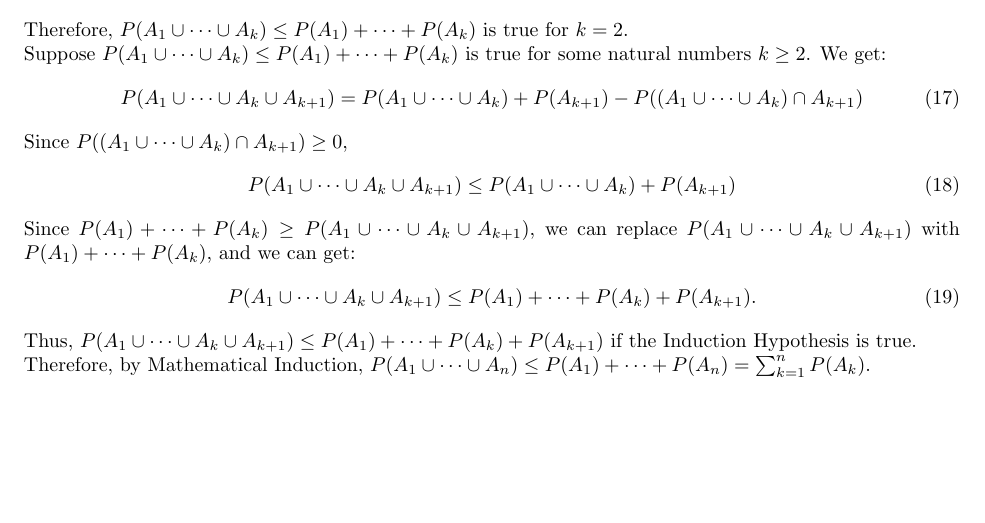
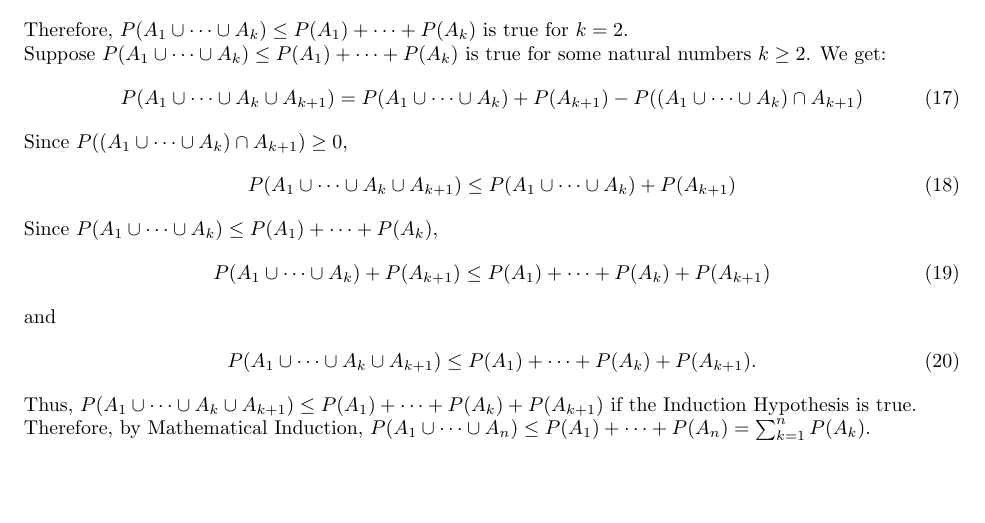
Before and after one commit to moneybabe/MATH, a LaTeX problem sheet (MATH180A/hw1/hw1.tex): part of page 3 of 3, cut so that both start at the same text. Compiled offline with pdfLaTeX.

Commit message:
updated hw1 q8 proof

```diff
--- a/MATH180A/hw1/hw1.tex
+++ b/MATH180A/hw1/hw1.tex
@@ -127,7 +127,11 @@ Since $P((A_1 \cup \dots \cup A_k) \cap A_{k+1}) \ge 0$,
 \begin{align}
     P(A_1 \cup \dots \cup A_k \cup A_{k+1}) \le P(A_1 \cup \dots \cup A_k) + P(A_{k+1})
 \end{align}
-Since $P(A_1) + \dots + P(A_k) \ge P(A_1 \cup \dots \cup A_k \cup A_{k+1})$, we can replace $P(A_1 \cup \dots \cup A_k \cup A_{k+1})$ with $P(A_1) + \dots + P(A_k)$, and we can get:
+Since $P(A_1 \cup \dots \cup A_k) \le P(A_1) + \dots + P(A_k)$,
+\begin{align}
+    P(A_1 \cup \dots \cup A_k) + P(A_{k+1}) \le P(A_1) + \dots + P(A_k) + P(A_{k+1})
+\end{align}
+and
 \begin{align}
     P(A_1 \cup \dots \cup A_k \cup A_{k+1}) \le P(A_1) + \dots + P(A_k) + P(A_{k+1}).
 \end{align}
```
Also changed, not shown: MATH180A/hw1/hw1.pdf.
